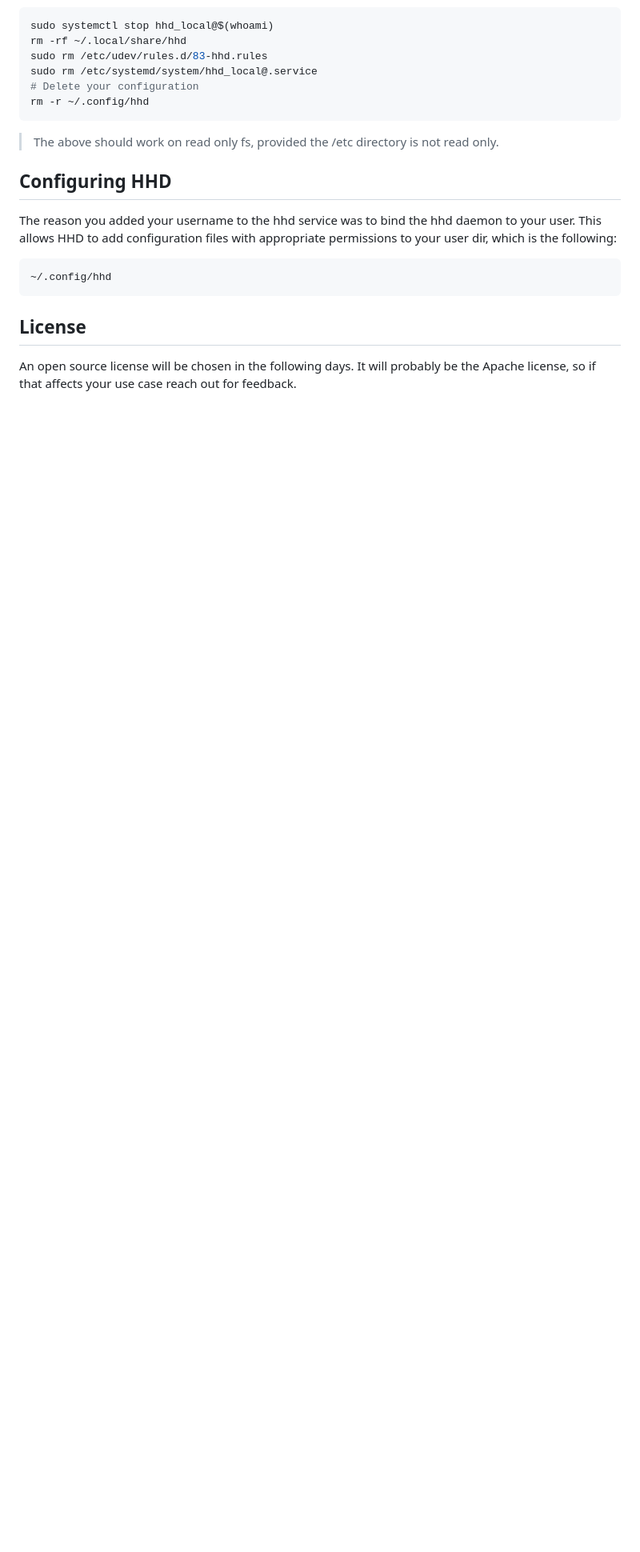
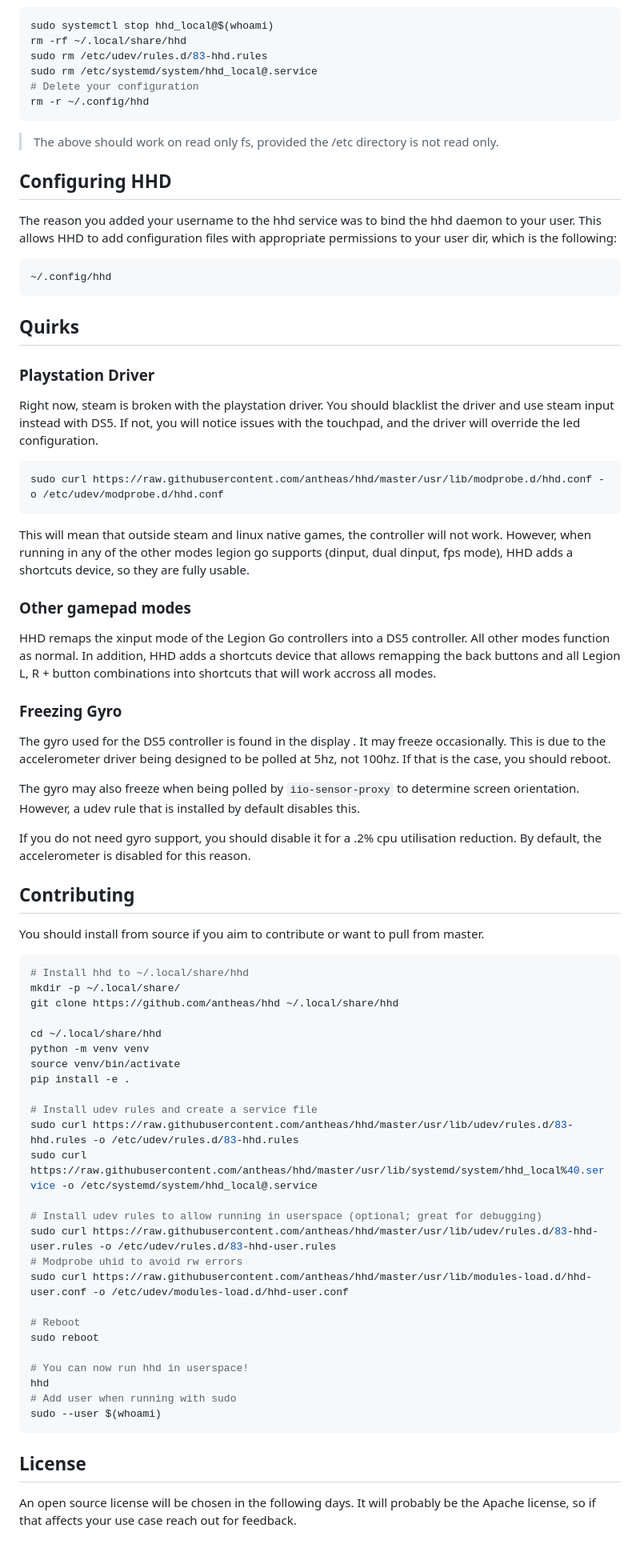
Before and after one commit to hhd-dev/hhd, a Markdown page: readme.md, the part around one of its changes. Shown at 80% size. GitHub-like rendering; blank space fills up the shorter version.

````diff
--- a/readme.md
+++ b/readme.md
@@ -95,6 +126,72 @@ user dir, which is the following:
 ~/.config/hhd
 ```
 
+## Quirks
+### Playstation Driver
+Right now, steam is broken with the playstation driver. You should blacklist the
+driver and use steam input instead with DS5.
+If not, you will notice issues with the touchpad, and the driver will override
+the led configuration.
+```bash
+sudo curl https://raw.githubusercontent.com/antheas/hhd/master/usr/lib/modprobe.d/hhd.conf -o /etc/udev/modprobe.d/hhd.conf
+```
+
+This will mean that outside steam and linux native games, the controller will not
+work.
+However, when running in any of the other modes legion go supports (dinput, dual dinput,
+fps mode), HHD adds a shortcuts device, so they are fully usable.
+
+### Other gamepad modes
+HHD remaps the xinput mode of the Legion Go controllers into a DS5 controller.
+All other modes function as normal.
+In addition, HHD adds a shortcuts device that allows remapping the back buttons
+and all Legion L, R + button combinations into shortcuts that will work accross
+all modes.
+
+### Freezing Gyro
+The gyro used for the DS5 controller is found in the display .
+It may freeze occasionally. This is due to the accelerometer driver being
+designed to be polled at 5hz, not 100hz.
+If that is the case, you should reboot.
+
+The gyro may also freeze when being polled by `iio-sensor-proxy` to determine
+screen orientation.
+However, a udev rule that is installed by default disables this.
+
+If you do not need gyro support, you should disable it for a .2% cpu utilisation
+reduction.
+By default, the accelerometer is disabled for this reason.
+
+## Contributing
+You should install from source if you aim to contribute or want to pull from master.
+```bash
+# Install hhd to ~/.local/share/hhd
+mkdir -p ~/.local/share/
+git clone https://github.com/antheas/hhd ~/.local/share/hhd
+
+cd ~/.local/share/hhd
+python -m venv venv
+source venv/bin/activate
+pip install -e .
+
+# Install udev rules and create a service file
+sudo curl https://raw.githubusercontent.com/antheas/hhd/master/usr/lib/udev/rules.d/83-hhd.rules -o /etc/udev/rules.d/83-hhd.rules
+sudo curl https://raw.githubusercontent.com/antheas/hhd/master/usr/lib/systemd/system/hhd_local%40.service -o /etc/systemd/system/hhd_local@.service
+
+# Install udev rules to allow running in userspace (optional; great for debugging)
+sudo curl https://raw.githubusercontent.com/antheas/hhd/master/usr/lib/udev/rules.d/83-hhd-user.rules -o /etc/udev/rules.d/83-hhd-user.rules
+# Modprobe uhid to avoid rw errors
+sudo curl https://raw.githubusercontent.com/antheas/hhd/master/usr/lib/modules-load.d/hhd-user.conf -o /etc/udev/modules-load.d/hhd-user.conf
+
+# Reboot
+sudo reboot
+
+# You can now run hhd in userspace!
+hhd
+# Add user when running with sudo
+sudo --user $(whoami)
+```
+
 ## License
 An open source license will be chosen in the following days.
 It will probably be the Apache license, so if that affects your use case reach
````
Also changed, not shown: other parts of readme.md (+31 -0 lines).
